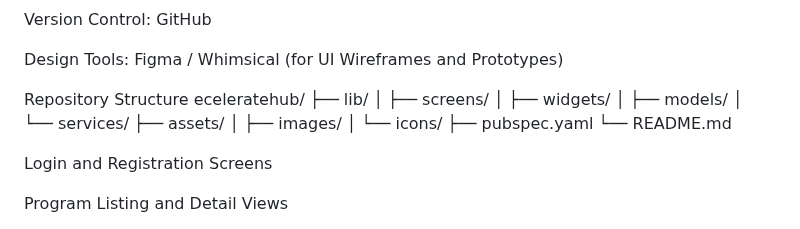
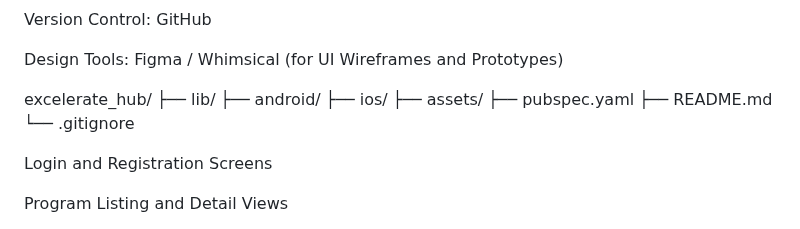
Before and after one commit to Ayeshacode-s/excelerate_hub, a Markdown page: README.md, the part around the change. Drawn GitHub-style.

```diff
--- a/README.md
+++ b/README.md
@@ -91,18 +91,14 @@ Version Control: GitHub
 
 Design Tools: Figma / Whimsical (for UI Wireframes and Prototypes)
 
-Repository Structure
-eceleratehub/
-├── lib/
-│   ├── screens/
-│   ├── widgets/
-│   ├── models/
-│   └── services/
-├── assets/
-│   ├── images/
-│   └── icons/
-├── pubspec.yaml
-└── README.md
+excelerate_hub/
+  ├── lib/
+  ├── android/
+  ├── ios/
+  ├── assets/
+  ├── pubspec.yaml
+  ├── README.md
+  └── .gitignore
 
 
 Login and Registration Screens
```
